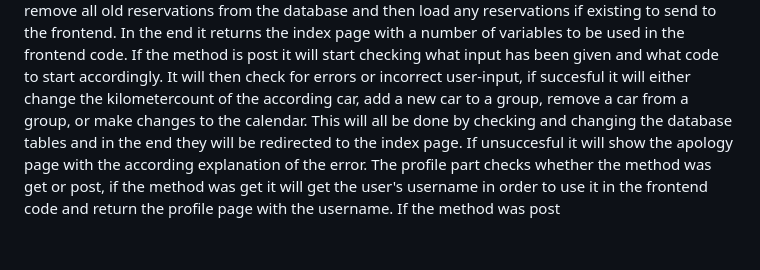
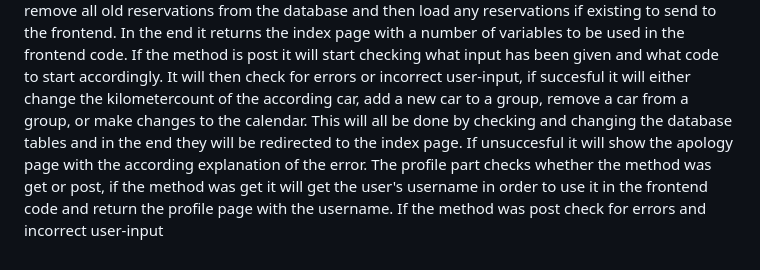
Before and after one commit to pepijnweitzel/Portfolio, a Markdown page: project/README.md, the part around the change. Drawn GitHub-style.

Commit message:
Thu, Oct 19, 2023, 6:57 PM +02:00

```diff
--- a/project/README.md
+++ b/project/README.md
@@ -14,4 +14,4 @@ For my backend I created to files: app.py and helpers.py. In helpers.py I define
 In app.py I start of important all necessary functions or complete libraries to use in the following code, followed by all the configuring lines to start everything off. After that all the code is divided into 6 divisions which all explain one by one.
 The login part starts of forgetting any user from before so you don't get someone having mulitple sessions which would raise errors. It then checks whether the method is get or post, if post it checks for errors or incorrect user-input and if succesful redirecting the person to the index page and giving them a session-id if unsuccesful it will return the apology functions with a description of the problem. If the method is get it will return the login page. The register part checks whether the method is get or post, if get it will return the register page. If the method is post it will check for errors or incorrect user-input, if succesful it will generate a corresponding hash for the user's password and store all of the user's data in the database after which it will be redirected to the index page by calling the login function. The logout part simply forgets any user_id by clearing the session upon it will be redirected to the index page which will sent it back to the login form since no one is logged in anymore.
 The index part first declares a number of local variables to be used in the following code, after which it check whether the method is get or post, if the method is get then remove all old reservations from the database and then load any reservations if existing to send to the frontend. In the end it returns the index page with a number of variables to be used in the frontend code. If the method is post it will start checking what input has been given and what code to start accordingly. It will then check for errors or incorrect user-input, if succesful it will either change the kilometercount of the according car, add a new car to a group, remove a car from a group, or make changes to the calendar. This will all be done by checking and changing the database tables and in the end they will be redirected to the index page. If unsuccesful it will show the apology page with the according explanation of the error.
-The profile part checks whether the method was get or post, if the method was get it will get the user's username in order to use it in the frontend code and return the profile page with the username. If the method was post
+The profile part checks whether the method was get or post, if the method was get it will get the user's username in order to use it in the frontend code and return the profile page with the username. If the method was post check for errors and incorrect user-input
```
